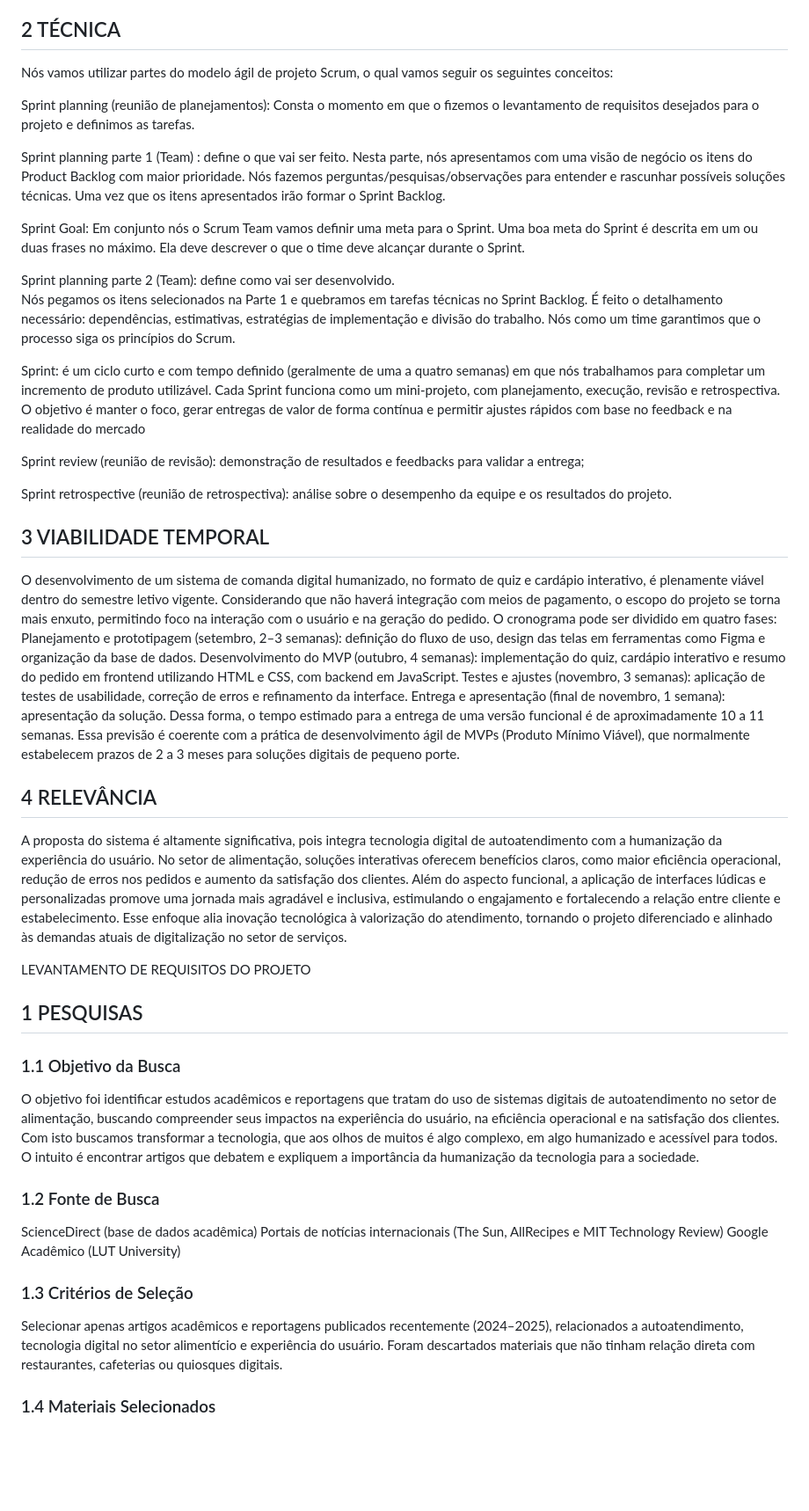
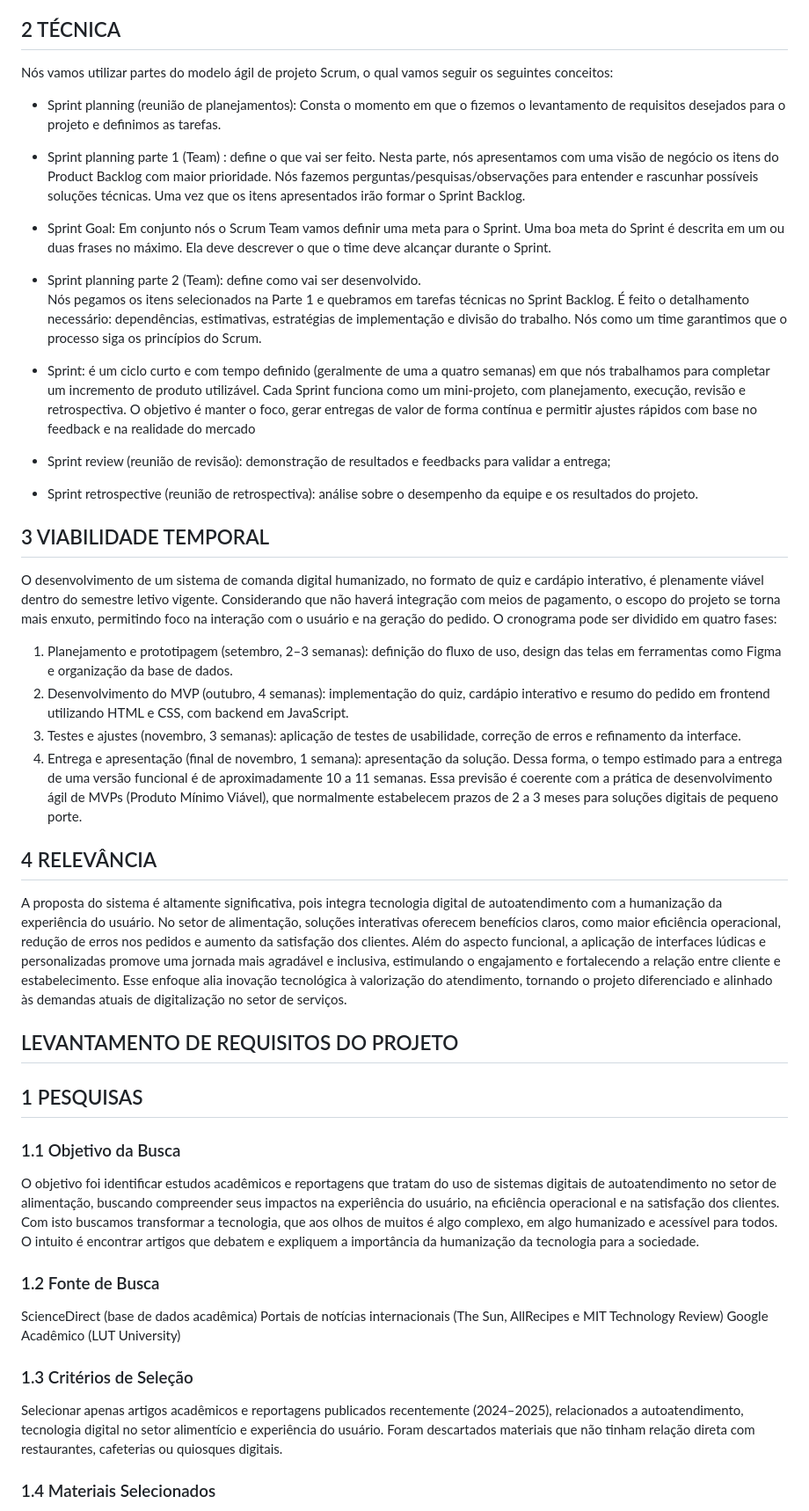
Before and after one commit to kauanesv/Projeto_Eng.Software, a Markdown page: README.md, the part around the change printed below. Shown: that part at 88% size. Drawn GitHub-style; blank space fills up the shorter version.

```diff
--- a/README.md
+++ b/README.md
@@ -5,46 +5,54 @@
 Este projeto visa desenvolver um sistema de comanda digital humanizada, a fim de otimizar o atendimento em cafeterias, restaurantes, lanchonetes e similares. Para tanto, objetiva-se desenvolver um sistema com interface gráfica que permita ao usuário visualizar o cardápio e realizar o pedido de maneira intuitiva, dinâmica e rápida, sem precisar do auxílio contínuo de um atendente. A fim de facilitar o desenvolvimento do protótipo, pretende-se desenvolver uma comanda digital inspirada em uma cafeteria, mas os componentes do software podem ser reaproveitados em outros tipos de estabelecimentos comerciais.
 
 ## 2 TÉCNICA
+
 Nós vamos utilizar partes do modelo ágil de projeto Scrum, o qual vamos seguir os seguintes conceitos:
 
-Sprint planning (reunião de planejamentos): Consta o momento em que o fizemos o levantamento de requisitos desejados para o projeto e definimos as tarefas.
+* Sprint planning (reunião de planejamentos): Consta o momento em que o fizemos o levantamento de requisitos desejados para o projeto e definimos as tarefas.
 
-Sprint planning parte 1 (Team) : define o que vai ser feito. Nesta parte, nós apresentamos com uma visão de negócio os itens do Product Backlog com maior prioridade. Nós fazemos perguntas/pesquisas/observações para entender e rascunhar possíveis soluções técnicas. Uma vez que os itens apresentados irão formar o Sprint Backlog.
+* Sprint planning parte 1 (Team) : define o que vai ser feito. Nesta parte, nós apresentamos com uma visão de negócio os itens do Product Backlog com maior prioridade. Nós fazemos perguntas/pesquisas/observações para entender e rascunhar possíveis soluções técnicas. Uma vez que os itens apresentados irão formar o Sprint Backlog.
 
-Sprint Goal: Em conjunto nós o Scrum Team vamos definir uma meta para o Sprint. Uma boa meta do Sprint é descrita em um ou duas frases no máximo. Ela deve descrever o que o time deve alcançar durante o Sprint.
+* Sprint Goal: Em conjunto nós o Scrum Team vamos definir uma meta para o Sprint. Uma boa meta do Sprint é descrita em um ou duas frases no máximo. Ela deve descrever o que o time deve alcançar durante o Sprint.
 
-Sprint planning parte 2 (Team):  define como vai ser desenvolvido.
+* Sprint planning parte 2 (Team):  define como vai ser desenvolvido.
 Nós pegamos os itens selecionados na Parte 1 e quebramos em tarefas técnicas no Sprint Backlog.
 É feito o detalhamento necessário: dependências, estimativas, estratégias de implementação e divisão do trabalho.
 Nós como um time garantimos que o processo siga os princípios do Scrum.
 
-Sprint: é um ciclo curto e com tempo definido (geralmente de uma a quatro semanas) em que nós trabalhamos para completar um incremento de produto utilizável.
+* Sprint: é um ciclo curto e com tempo definido (geralmente de uma a quatro semanas) em que nós trabalhamos para completar um incremento de produto utilizável.
 Cada Sprint funciona como um mini-projeto, com planejamento, execução, revisão e retrospectiva. O objetivo é manter o foco, gerar entregas de valor de forma contínua e permitir ajustes rápidos com base no feedback e na realidade do mercado
 
-Sprint review (reunião de revisão): demonstração de resultados e feedbacks para validar a entrega;
+* Sprint review (reunião de revisão): demonstração de resultados e feedbacks para validar a entrega;
 
-Sprint retrospective (reunião de retrospectiva): análise sobre o desempenho da equipe e os resultados do projeto.
+* Sprint retrospective (reunião de retrospectiva): análise sobre o desempenho da equipe e os resultados do projeto.
+
 ## 3 VIABILIDADE TEMPORAL
 O desenvolvimento de um sistema de comanda digital humanizado, no formato de quiz e cardápio interativo, é plenamente viável dentro do semestre letivo vigente. Considerando que não haverá integração com meios de pagamento, o escopo do projeto se torna mais enxuto, permitindo foco na interação com o usuário e na geração do pedido. O cronograma pode ser dividido em quatro fases:
-Planejamento e prototipagem (setembro, 2–3 semanas): definição do fluxo de uso, design das telas em ferramentas como Figma e organização da base de dados.
-Desenvolvimento do MVP (outubro, 4 semanas): implementação do quiz, cardápio interativo e resumo do pedido em frontend utilizando HTML e CSS, com backend em JavaScript.
-Testes e ajustes (novembro, 3 semanas): aplicação de testes de usabilidade, correção de erros e refinamento da interface.
-Entrega e apresentação (final de novembro, 1 semana): apresentação da solução.
+
+1. Planejamento e prototipagem (setembro, 2–3 semanas): definição do fluxo de uso, design das telas em ferramentas como Figma e organização da base de dados.
+2. Desenvolvimento do MVP (outubro, 4 semanas): implementação do quiz, cardápio interativo e resumo do pedido em frontend utilizando HTML e CSS, com backend em JavaScript.
+3. Testes e ajustes (novembro, 3 semanas): aplicação de testes de usabilidade, correção de erros e refinamento da interface.
+4. Entrega e apresentação (final de novembro, 1 semana): apresentação da solução.
 Dessa forma, o tempo estimado para a entrega de uma versão funcional é de aproximadamente 10 a 11 semanas. Essa previsão é coerente com a prática de desenvolvimento ágil de MVPs (Produto Mínimo Viável), que normalmente estabelecem prazos de 2 a 3 meses para soluções digitais de pequeno porte.
 ## 4 RELEVÂNCIA
 A proposta do sistema é altamente significativa, pois integra tecnologia digital de autoatendimento com a humanização da experiência do usuário. No setor de alimentação, soluções interativas oferecem benefícios claros, como maior eficiência operacional, redução de erros nos pedidos e aumento da satisfação dos clientes.
 Além do aspecto funcional, a aplicação de interfaces lúdicas e personalizadas promove uma jornada mais agradável e inclusiva, estimulando o engajamento e fortalecendo a relação entre cliente e estabelecimento. Esse enfoque alia inovação tecnológica à valorização do atendimento, tornando o projeto diferenciado e alinhado às demandas atuais de digitalização no setor de serviços.
 
-LEVANTAMENTO DE REQUISITOS DO PROJETO
+## LEVANTAMENTO DE REQUISITOS DO PROJETO
 ## 1 PESQUISAS
 ### 1.1 Objetivo da Busca
 O objetivo foi identificar estudos acadêmicos e reportagens que tratam do uso de sistemas digitais de autoatendimento no setor de alimentação, buscando compreender seus impactos na experiência do usuário, na eficiência operacional e na satisfação dos clientes.
 Com isto buscamos transformar a tecnologia, que aos olhos de muitos é algo complexo, em algo humanizado e acessível para todos. O intuito é encontrar artigos que debatem e expliquem a importância da humanização da tecnologia para a sociedade.
+
 ### 1.2 Fonte de Busca
+
 ScienceDirect (base de dados acadêmica)
 Portais de notícias internacionais (The Sun, AllRecipes e MIT Technology Review)
 Google Acadêmico (LUT University)
+
 ### 1.3 Critérios de Seleção
+
 Selecionar apenas artigos acadêmicos e reportagens publicados recentemente (2024–2025), relacionados a autoatendimento, tecnologia digital no setor alimentício e experiência do usuário.
 Foram descartados materiais que não tinham relação direta com restaurantes, cafeterias ou quiosques digitais.
+
 ### 1.4 Materiais Selecionados
```
Also changed, not shown: other parts of README.md (+45 -26 lines).
